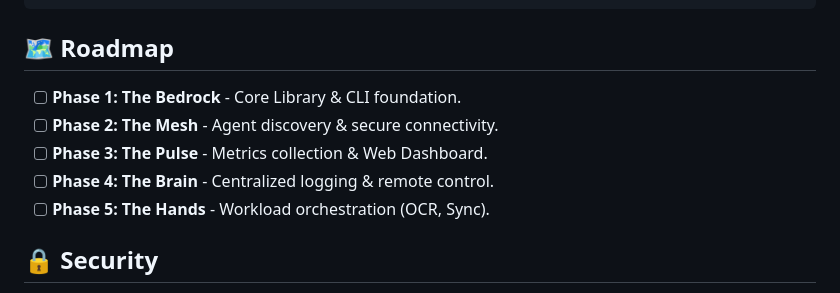
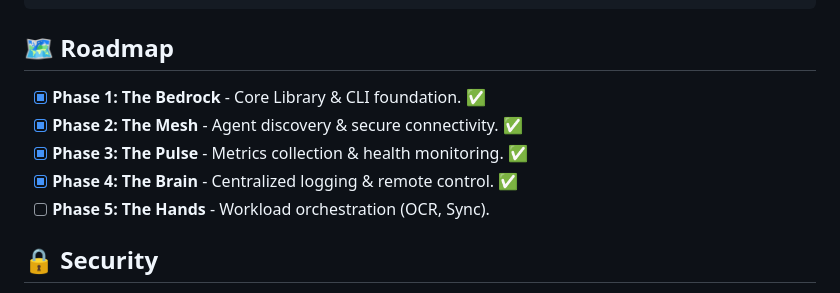
Before and after one commit to methinked/nexus, a Markdown page: README.md, the part around the change. Drawn GitHub-style.

```diff
--- a/README.md
+++ b/README.md
@@ -140,10 +140,10 @@ nexus fleet update
 
 ## 🗺️ Roadmap
 
-- [ ] **Phase 1: The Bedrock** - Core Library & CLI foundation.
-- [ ] **Phase 2: The Mesh** - Agent discovery & secure connectivity.
-- [ ] **Phase 3: The Pulse** - Metrics collection & Web Dashboard.
-- [ ] **Phase 4: The Brain** - Centralized logging & remote control.
+- [x] **Phase 1: The Bedrock** - Core Library & CLI foundation. ✅
+- [x] **Phase 2: The Mesh** - Agent discovery & secure connectivity. ✅
+- [x] **Phase 3: The Pulse** - Metrics collection & health monitoring. ✅
+- [x] **Phase 4: The Brain** - Centralized logging & remote control. ✅
 - [ ] **Phase 5: The Hands** - Workload orchestration (OCR, Sync).
 
 ## 🔒 Security
```
Also changed, not shown: CONTEXT.md (+28 -0 lines).
